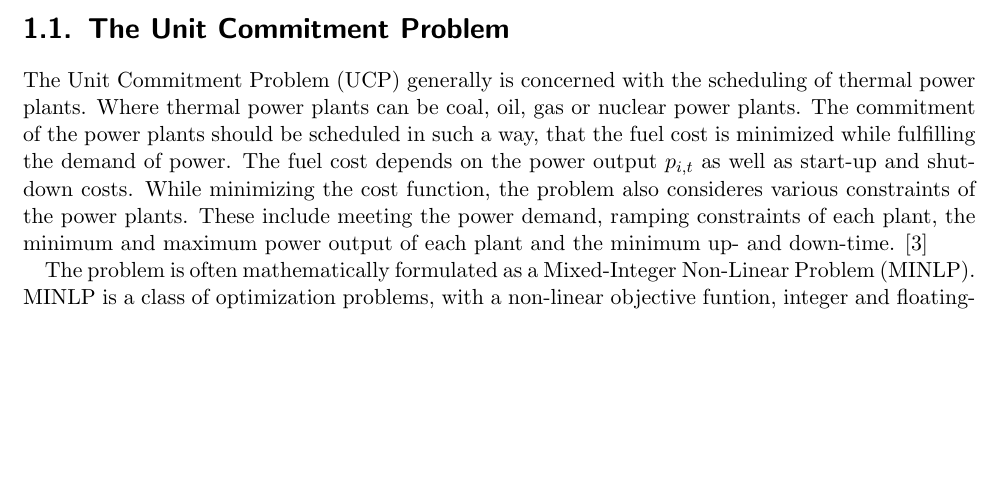
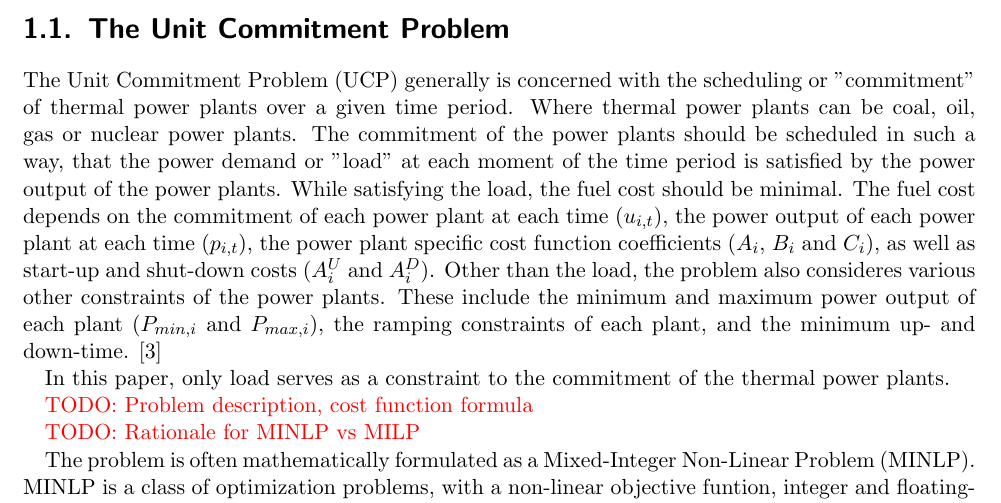
Before and after one commit to cloudsftp/BachelorThesis, a LaTeX document (Paper/main.tex, which reads Paper/Section/Intro/problem.tex): part of page 4 of 9, cut so that both start at the same text, the shorter picture padded with empty space. Compiled offline with pdfLaTeX.

Commit message:
intro | reformulate ucp intro

```diff
--- a/Paper/Section/Intro/problem.tex
+++ b/Paper/Section/Intro/problem.tex
@@ -1,17 +1,27 @@
 \section{The Unit Commitment Problem}
 
-The Unit Commitment Problem (UCP) generally is concerned with the scheduling of thermal power plants.
+The Unit Commitment Problem (UCP) generally is concerned with the scheduling or ''commitment''
+of thermal power plants over a given time period.
 Where thermal power plants can be coal, oil, gas or nuclear power plants.
-The commitment of the power plants should be scheduled in such a way, that the fuel cost is minimized
-while fulfilling the demand of power.
-The fuel cost depends on the power output $p_{i, t}$ as well as start-up and shut-down costs.
-While minimizing the cost function, the problem also consideres various constraints of the power plants.
-These include meeting the power demand,
-ramping constraints of each plant,
-the minimum and maximum power output of each plant
+The commitment of the power plants should be scheduled in such a way,
+that the power demand or ''load'' at each moment of the time period
+is satisfied by the power output of the power plants.
+While satisfying the load, the fuel cost should be minimal.
+The fuel cost depends on the commitment of each power plant at each time ($u_{i, t}$),
+the power output of each power plant at each time ($p_{i, t}$),
+the power plant specific cost function coefficients ($A_i$, $B_i$ and $C_i$),
+as well as start-up and shut-down costs ($A_{i}^{U}$ and $A_{i}^{D}$).
+Other than the load, the problem also consideres various other constraints of the power plants.
+These include the minimum and maximum power output of each plant ($P_{min,i}$ and $P_{max,i}$),
+the ramping constraints of each plant,
 and the minimum up- and down-time.
 \cite{Baldick1995}
 
+In this paper, only load serves as a constraint to the commitment of the thermal power plants.
+\todo{Problem description, cost function formula}
+
+
+\todo{Rationale for MINLP vs MILP}
 The problem is often mathematically formulated as a Mixed-Integer Non-Linear Problem (MINLP).
 MINLP is a class of optimization problems, with a non-linear objective funtion, integer and floating-point variables,
 as well as various constraints on the variables.
```
